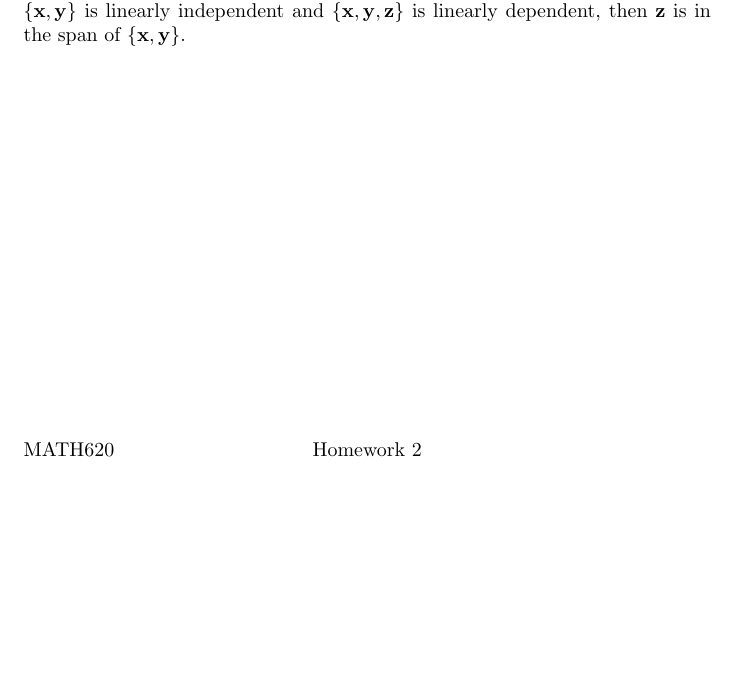
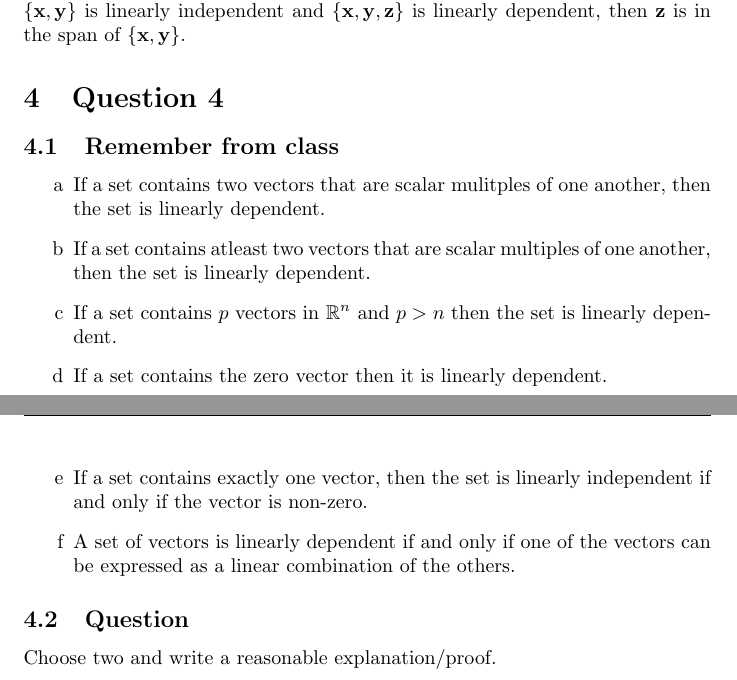
Before and after one commit to MeVsTheVoices/MATH620, a LaTeX problem sheet (Homeworks/Homework 2/Homework.tex): part of page 2 of 2 before the commit and two parts of pages 2 and 3 of 3 after it, the two joined at a grey line, cut so that both start at the same text, the shorter picture padded with empty space. Compiled offline with pdfLaTeX.

Commit message:
partwhat finished hw2 q4

```diff
--- a/Homeworks/Homework 2/Homework.tex
+++ b/Homeworks/Homework 2/Homework.tex
@@ -145,4 +145,29 @@
             So, if $\{\mathbf{x}, \mathbf{y}\}$ is linearly independent
             and $\{\mathbf{x}, \mathbf{y}, \mathbf{z}\}$ is linearly dependent,
             then $\mathbf{z}$ is in the span of $\{\mathbf{x}, \mathbf{y}\}$.
+    \section{Question 4}
+        \subsection{Remember from class}
+            \begin{enumerate}
+                \item
+                    If a set contains two vectors that are scalar
+                    mulitples of one another, then the set
+                    is linearly dependent.
+                \item
+                    If a set contains atleast two vectors that are
+                    scalar multiples of one another, then the set is linearly dependent.
+                \item
+                    If a set contains $p$ vectors in $\mathbb{R}^n$
+                    and $p > n$
+                    then the set is linearly dependent.
+                \item
+                    If a set contains the zero vector then it is linearly dependent.
+                \item
+                    If a set contains exactly one vector, then the set is linearly independent
+                    if and only if the vector is non-zero.
+                \item
+                    A set of vectors is linearly dependent if and only if
+                    one of the vectors can be expressed as a linear combination of the others.
+            \end{enumerate}
+        \subsection{Question}
+            Choose two and write a reasonable explanation/proof.
 \end{document}
```
Also changed, not shown: Homeworks/Homework 2/Homework.pdf.
